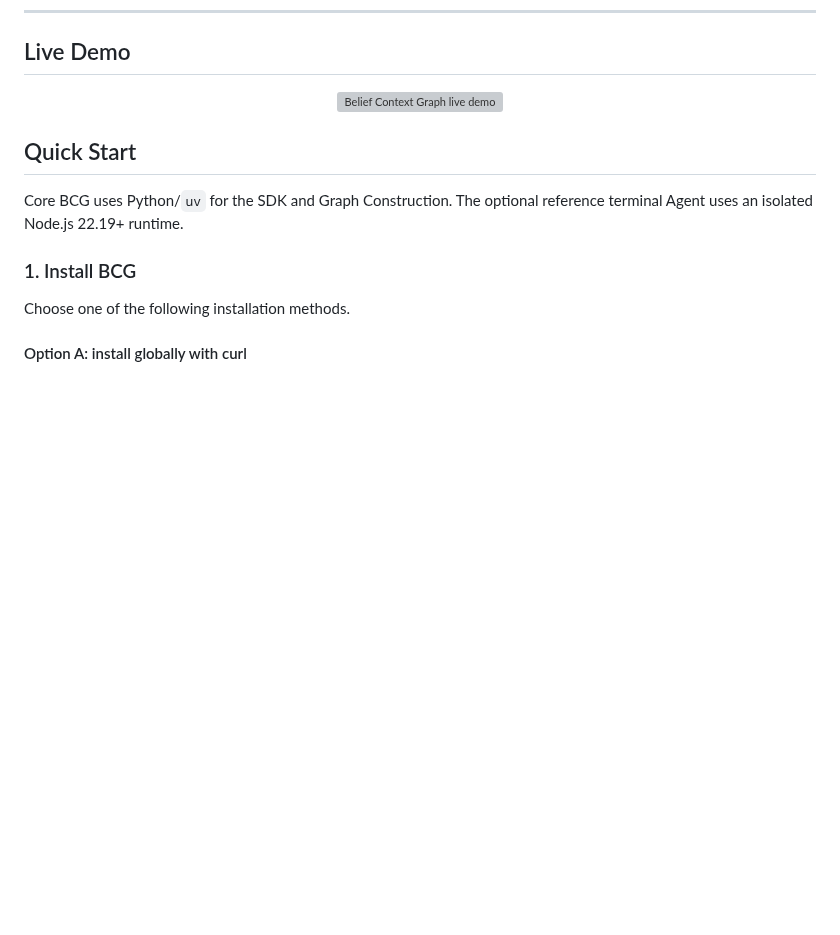
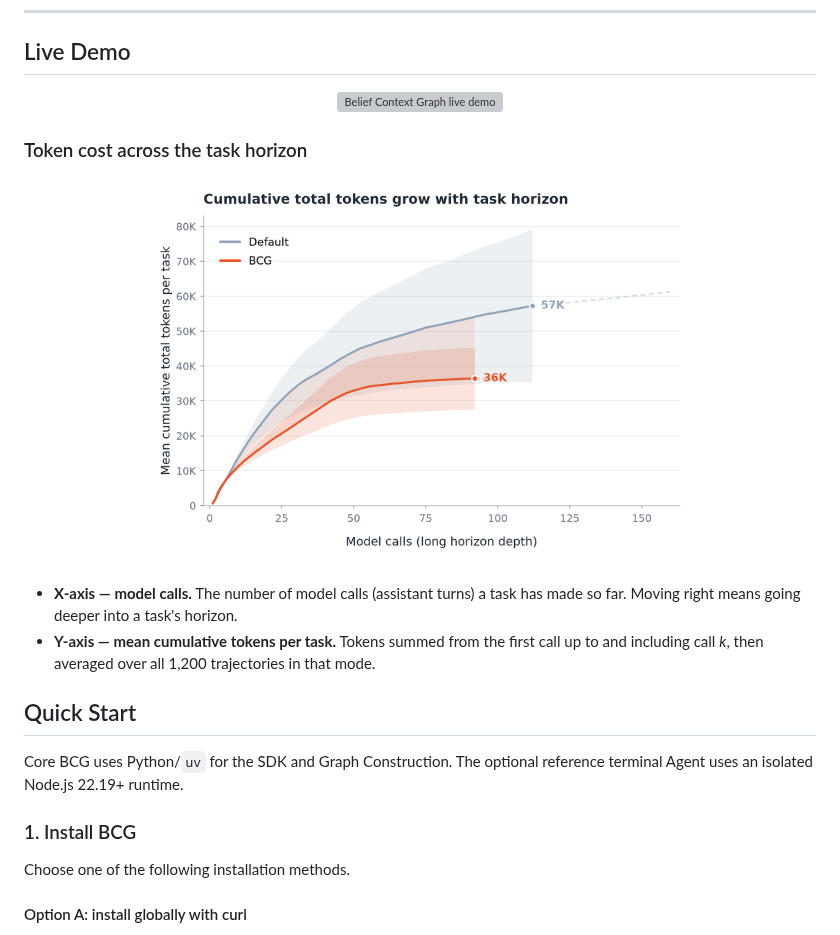
Before and after one commit to bigai-nlco/belief-context-graph, a Markdown page: README.md, the part around the change. GitHub-like rendering; pictures changed too: readme_cumulative_total.png (added); blank space fills up the shorter version; grey boxes are pictures that could not be loaded.

Commit message:
add figure: Token cost across the task horizon

```diff
--- a/README.md
+++ b/README.md
@@ -61,6 +61,20 @@ This repository includes a simple terminal Agent as a reference integration. It
 />
 
 </div>
+
+### Token cost across the task horizon
+
+<p align="center">
+  <a href="readme_cumulative_total.png">
+    <img src="readme_cumulative_total.png" width="70%" alt="Cumulative token cost">
+  </a>
+</p>
+
+- **X-axis — model calls.** The number of model calls (assistant turns) a task has
+  made so far. Moving right means going deeper into a task's horizon.
+- **Y-axis — mean cumulative tokens per task.** Tokens summed from the first call up
+  to and including call *k*, then averaged over all 1,200 trajectories in that mode.
+
 
 ## Quick Start
 
```
